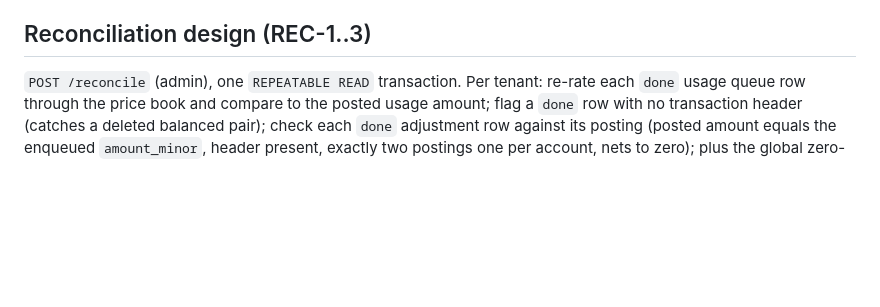
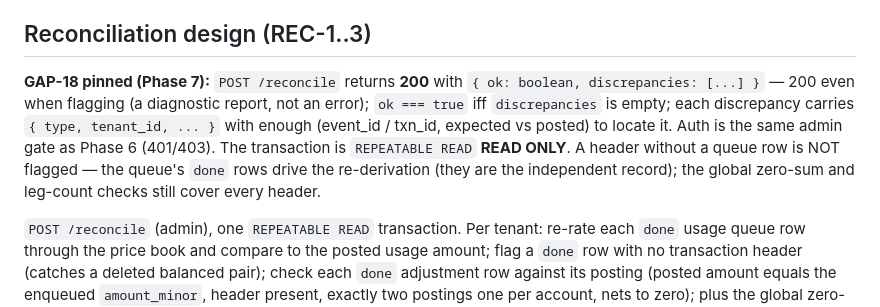
Before and after one commit to leecohen2311/keel-caseStudy, a Markdown page: MEMORY.md, the part around the change. Rendered like a GitHub page; blank space fills up the shorter version.

Commit message:
docs: pin reconcile response shape (GAP-18) before Phase 7

```diff
--- a/MEMORY.md
+++ b/MEMORY.md
@@ -339,6 +339,15 @@ Ingest service carries a test-only `INGEST_CRASH_POINT` env hook mirroring the c
 `CRASH_POINT` (e.g. `before-enqueue-commit`), for the crash-before-commit test (GAP-6).
 
 ## Reconciliation design (REC-1..3)
+
+**GAP-18 pinned (Phase 7):** `POST /reconcile` returns **200** with
+`{ ok: boolean, discrepancies: [...] }` — 200 even when flagging (a diagnostic report,
+not an error); `ok === true` iff `discrepancies` is empty; each discrepancy carries
+`{ type, tenant_id, ... }` with enough (event_id / txn_id, expected vs posted) to
+locate it. Auth is the same admin gate as Phase 6 (401/403). The transaction is
+`REPEATABLE READ` **READ ONLY**. A header without a queue row is NOT flagged — the
+queue's `done` rows drive the re-derivation (they are the independent record); the
+global zero-sum and leg-count checks still cover every header.
 
 `POST /reconcile` (admin), one `REPEATABLE READ` transaction. Per tenant: re-rate each
 `done` usage queue row through the price book and compare to the posted usage amount;
```
